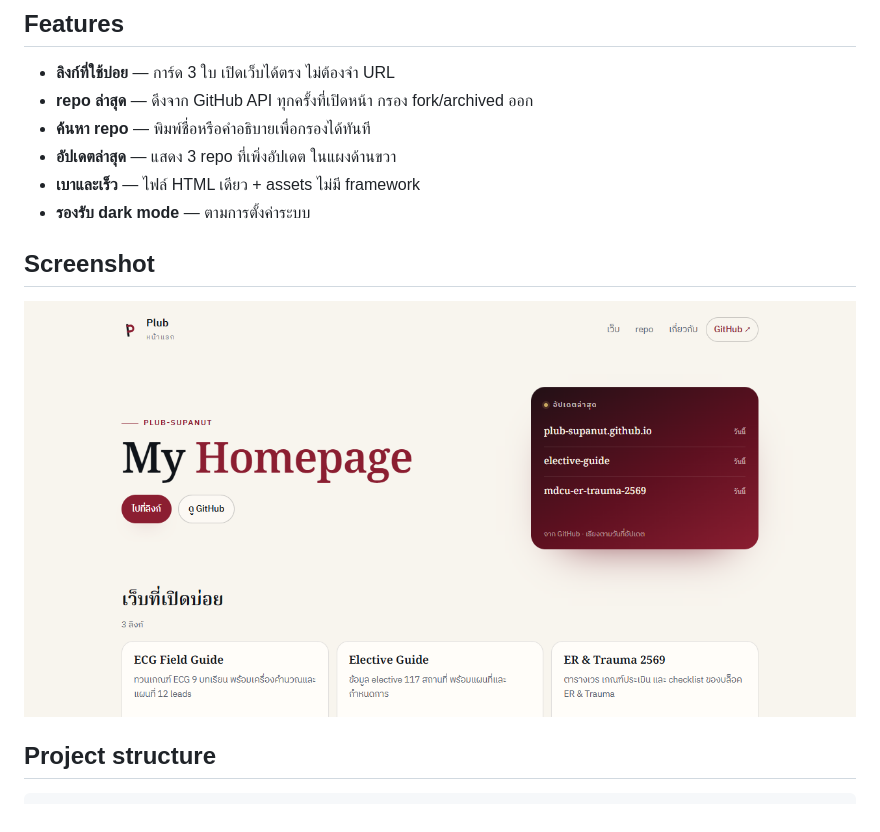
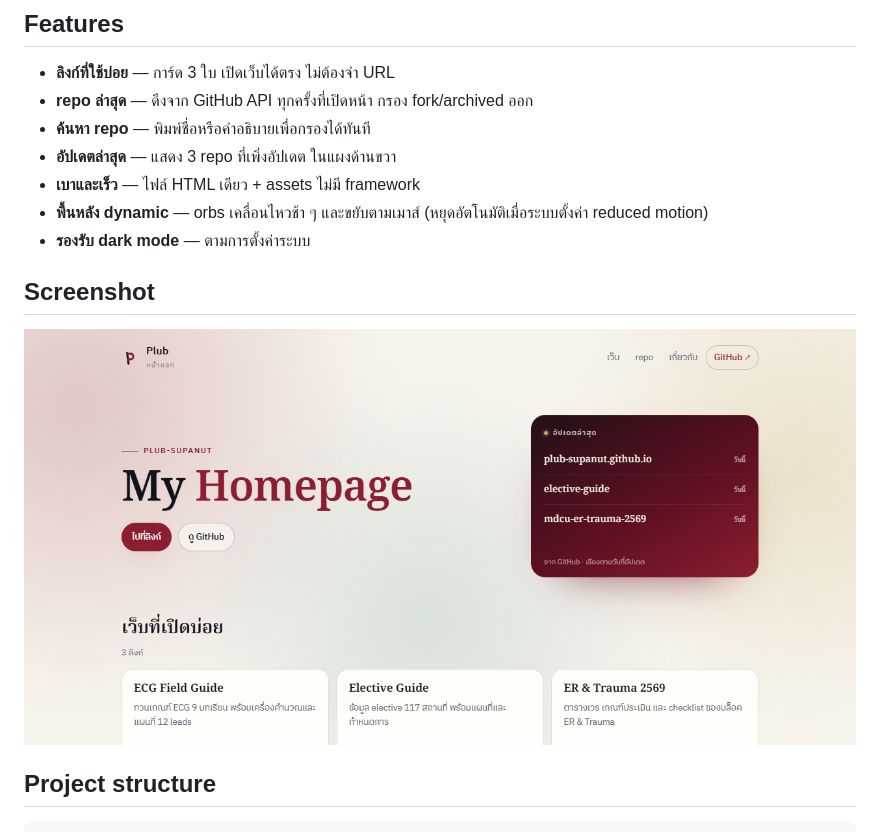
Before and after one commit to Plub-Supanut/plub-supanut.github.io, a Markdown page: README.md, the part around the change. Rendered like a GitHub page; pictures changed too: assets/preview.png.

Commit message:
feat: add dynamic ambient background to homepage

```diff
--- a/README.md
+++ b/README.md
@@ -31,6 +31,7 @@
 - **ค้นหา repo** — พิมพ์ชื่อหรือคำอธิบายเพื่อกรองได้ทันที
 - **อัปเดตล่าสุด** — แสดง 3 repo ที่เพิ่งอัปเดต ในแผงด้านขวา
 - **เบาและเร็ว** — ไฟล์ HTML เดียว + assets ไม่มี framework
+- **พื้นหลัง dynamic** — orbs เคลื่อนไหวช้า ๆ และขยับตามเมาส์ (หยุดอัตโนมัติเมื่อระบบตั้งค่า reduced motion)
 - **รองรับ dark mode** — ตามการตั้งค่าระบบ
 
 ## Screenshot
```
Also changed, not shown: 1 other file.
